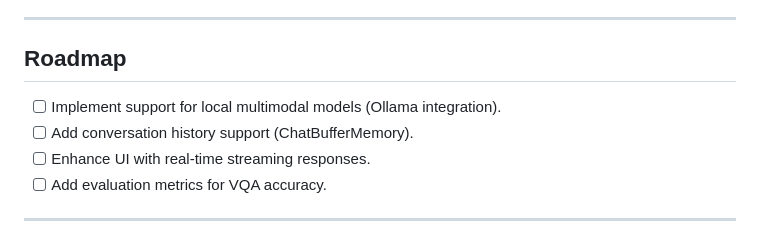
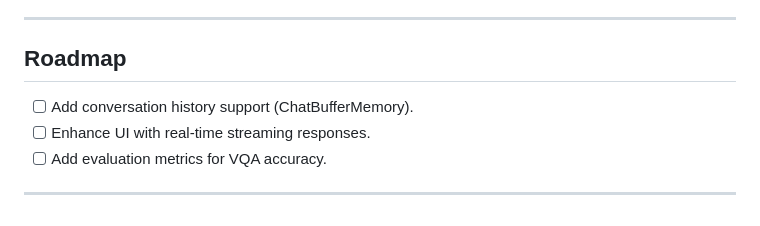
Before and after one commit to Nikhil383/Visual_Question_Answer, a Markdown page: README.md, the part around the change. Drawn GitHub-style.

Commit message:
Remove Ollama integration from roadmap

```diff
--- a/README.md
+++ b/README.md
@@ -167,7 +167,6 @@ multimodal-ai/
 ---
 
 ## Roadmap
-- [ ] Implement support for local multimodal models (Ollama integration).
 - [ ] Add conversation history support (ChatBufferMemory).
 - [ ] Enhance UI with real-time streaming responses.
 - [ ] Add evaluation metrics for VQA accuracy.
```
